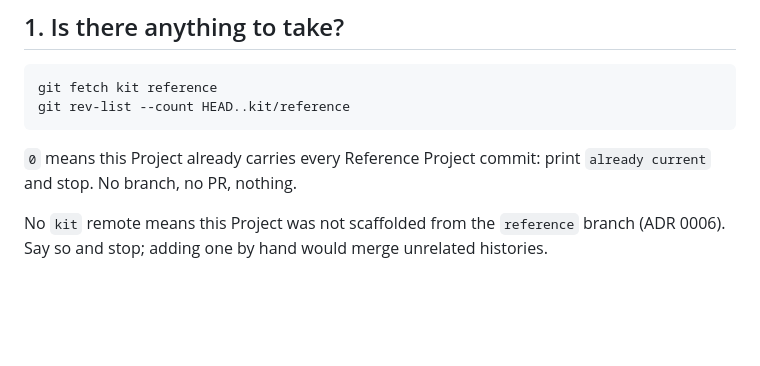
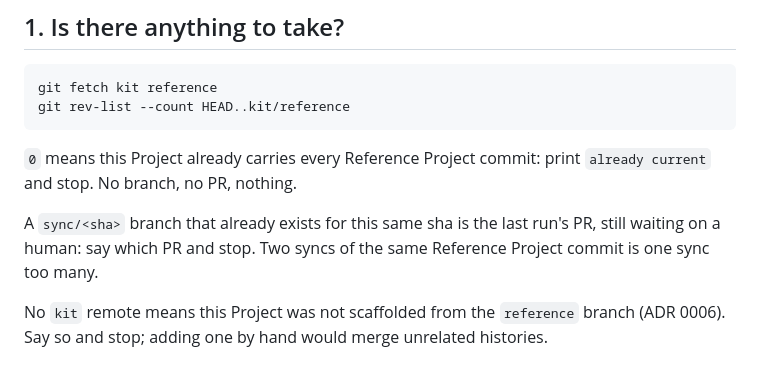
Before and after one commit to Drago96/fullstack-kit, a Markdown page: skills/sync-loop/SKILL.md, the part around the change. Drawn GitHub-style; blank space fills up the shorter version.

Commit message:
Sync Loop: stop when this sha's sync branch is already open

````diff
--- a/skills/sync-loop/SKILL.md
+++ b/skills/sync-loop/SKILL.md
@@ -19,6 +19,8 @@ git rev-list --count HEAD..kit/reference
 ```
 
 `0` means this Project already carries every Reference Project commit: print `already current` and stop. No branch, no PR, nothing.
+
+A `sync/<sha>` branch that already exists for this same sha is the last run's PR, still waiting on a human: say which PR and stop. Two syncs of the same Reference Project commit is one sync too many.
 
 No `kit` remote means this Project was not scaffolded from the `reference` branch (ADR 0006). Say so and stop; adding one by hand would merge unrelated histories.
 
````
